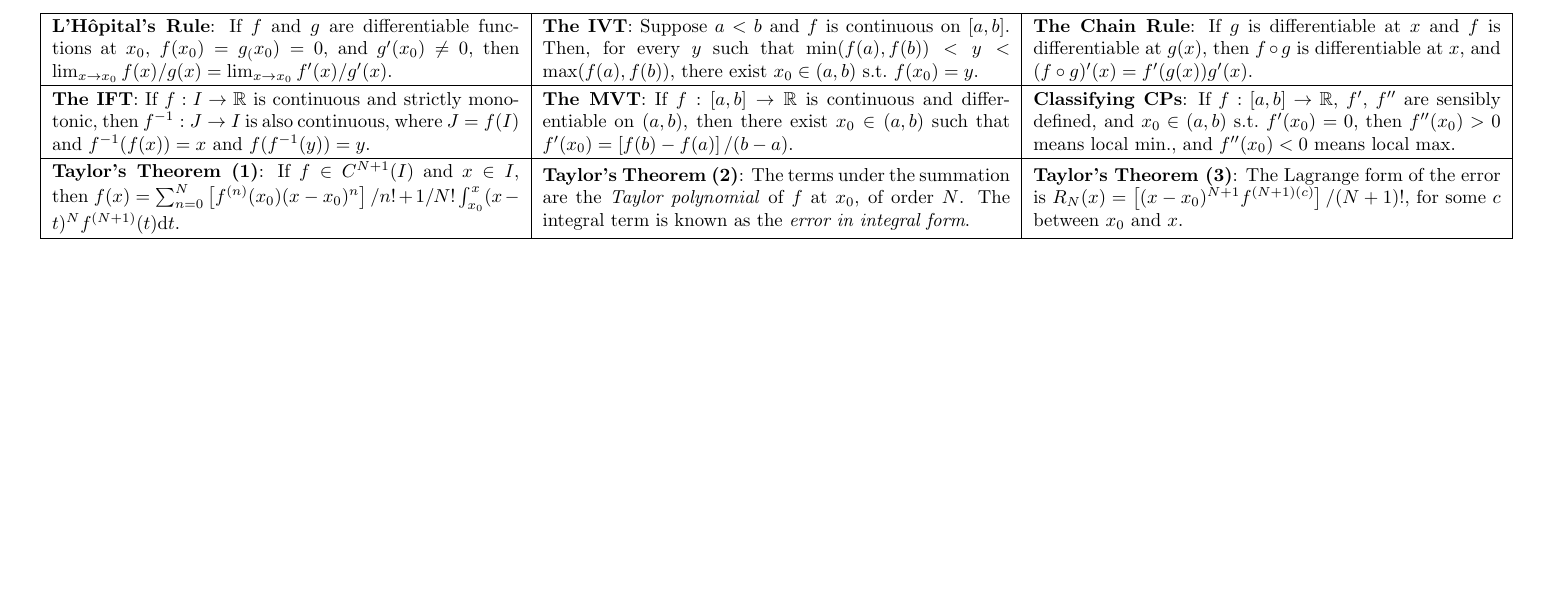
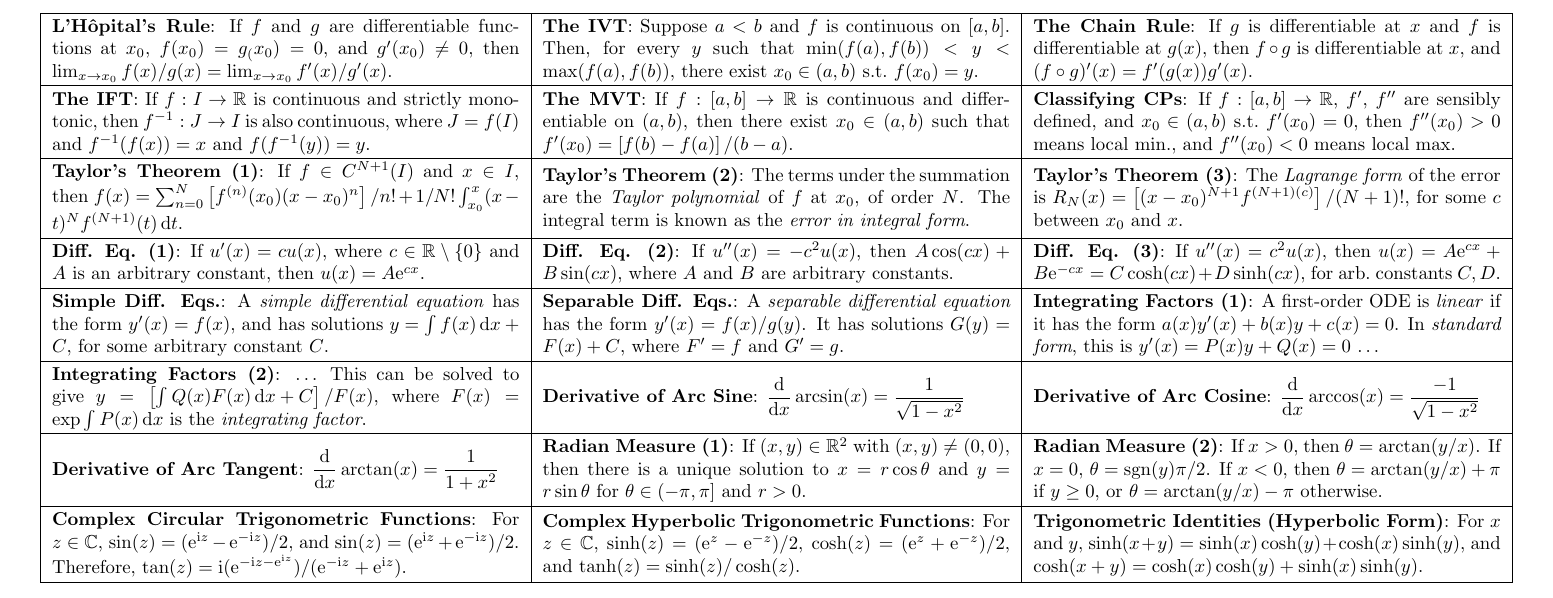
Before and after one commit to oliverdixon/exam-crib-sheets, a LaTeX document (Calculus/Calculus.tex): part of page 1 of 2, cut so that both start at the same text, the shorter picture padded with empty space. Compiled offline with pdfLaTeX.

Commit message:
Calculus: Added cells on ODEs, and trig. functions

```diff
--- a/Calculus/Calculus.tex
+++ b/Calculus/Calculus.tex
@@ -45,15 +45,85 @@
         %
         \textbf{Taylor's Theorem (1)}: If $f\in C^{N+1}(I)$ and $x\in I$, then
         $f(x)=\sum_{n=0}^N \left[f^{(n)}(x_0)(x-x_0)^n\right]/n!+1/N!
-        \int_{x_0}^x (x-t)^N f^{(N+1)}(t)\mathrm{d}t$. &
+        \int_{x_0}^x (x-t)^N f^{(N+1)}(t)\,\mathconst{d}t$. &
         %
         \textbf{Taylor's Theorem (2)}: The terms under the summation are the
         \emph{Taylor polynomial} of $f$ at $x_0$, of order $N$. The integral
         term is known as the \emph{error in integral form}. &
         %
-        \textbf{Taylor's Theorem (3)}: The Lagrange form of the error is
+        \textbf{Taylor's Theorem (3)}: The \emph{Lagrange form} of the error is
         $R_N(x)=\left[(x-x_0)^{N+1}f^{(N+1)(c)}\right]/(N+1)!$, for some $c$
         between $x_0$ and $x$. \\
+        %
+        \hline
+        %
+        \textbf{Diff. Eq. (1)}: If $u^\prime(x)=cu(x)$, where
+        $c\in\mathbb{R}\setminus\{0\}$ and $A$ is an arbitrary constant, then
+        $u(x)=A\mathconst{e}^{cx}$. &
+        %
+        \textbf{Diff. Eq. (2)}: If $u^{\prime\prime}(x)=-c^2u(x)$, then
+        $A\cos(cx)+B\sin(cx)$, where $A$ and $B$ are arbitrary constants. &
+        %
+        \textbf{Diff. Eq. (3)}: If $u^{\prime\prime}(x)=c^2u(x)$, then
+        $u(x)=A\mathconst{e}^{cx}+B\mathconst{e}^{-cx}=C\cosh(cx)+D\sinh(cx)$,
+        for arb.\ constants $C, D$. \\
+        \hline
+        %
+        \textbf{Simple Diff. Eqs.}: A \emph{simple differential equation} has
+        the form $y^\prime(x)=f(x)$, and has solutions $y=\int f(x)\,
+        \mathconst{d}x+C$, for some arbitrary constant $C$. &
+        %
+        \textbf{Separable Diff. Eqs.}: A \emph{separable differential equation}
+        has the form $y^\prime(x)=f(x)/g(y)$. It has solutions $G(y)=F(x)+C$,
+        where $F^\prime=f$ and $G^\prime=g$. &
+        %
+        \textbf{Integrating Factors (1)}: A first-order ODE is \emph{linear} if
+        it has the form $a(x)y^\prime(x)+b(x)y+c(x)=0$. In \emph{standard form},
+        this is $y^\prime(x)=P(x)y+Q(x)=0$\ \ldots \\
+        \hline
+        %
+        \textbf{Integrating Factors (2)}: \ldots\ This can be solved to give
+        $y=\left[\int Q(x)F(x)\,\mathconst{d}x+C\right]/F(x)$, where
+        $F(x)=\exp\int P(x)\,\mathconst{d}x$ is the \emph{integrating factor}. &
+        %
+        \textbf{Derivative of Arc Sine}: \smash{$\dfrac{\mathconst{d}}%
+        {\mathconst{d}x}\arcsin(x)=\dfrac{1}{\sqrt{1-x^2}}$} &
+        %
+        \textbf{Derivative of Arc Cosine}: \smash{$\dfrac{\mathconst{d}}%
+        {\mathconst{d}x}\arccos(x)=\dfrac{-1}{\sqrt{1-x^2}}$} \\
+        %
+        \hline
+        %
+        \textbf{Derivative of Arc Tangent}: \smash{$\dfrac{\mathconst{d}}%
+        {\mathconst{d}x}\arctan(x)=\dfrac{1}{1+x^2}$} &
+        %
+        \textbf{Radian Measure (1)}: If $(x,y)\in\mathbb{R}^2$ with
+        $(x,y)\neq(0,0)$, then there is a unique solution to $x=r\cos\theta$
+        and $y=r\sin\theta$ for $\theta\in(-\pi,\pi]$ and $r>0$. &
+        %
+        \textbf{Radian Measure (2)}: If $x>0$, then $\theta=\arctan(y/x)$. If
+        $x=0$, $\theta=\sgn(y)\pi/2$. If $x<0$, then
+        $\theta=\arctan(y/x) + \pi$ if $y\geq 0$, or $\theta=\arctan(y/x)-\pi$
+        otherwise. \\
+        %
+        \hline
+        %
+        \textbf{Complex Circular Trigonometric Functions}: For
+        $z\in\mathbb{C}$, $\sin(z)=(\mathconst{e}^{\mathconst{i}z}-
+        \mathconst{e}^{-\mathconst{i}z})/2$, and $\sin(z)=(\mathconst{e}%
+        ^{\mathconst{i}z}+\mathconst{e}^{-\mathconst{i}z})/2$. Therefore,
+        $\tan(z)=\mathconst{i}(\mathconst{e}^{-\mathconst{i}z-\mathconst{e}%
+        ^{\mathconst{i}z}})/(\mathconst{e}^{-\mathconst{i}z}+\mathconst{e}%
+        ^{\mathconst{i}z})$. &
+        %
+        \textbf{Complex Hyperbolic Trigonometric Functions}: For
+        $z\in\mathbb{C}$, $\sinh(z)=(\mathconst{e}^z-\mathconst{e}^{-z})/2$,
+        $\cosh(z)=(\mathconst{e}^z+\mathconst{e}^{-z})/2$, and
+        $\tanh(z)=\sinh(z)/\cosh(z)$. &
+        %
+        \textbf{Trigonometric Identities (Hyperbolic Form)}: For $x$ and $y$,
+        $\sinh(x+y)=\sinh(x)\cosh(y) + \cosh(x)\sinh(y)$, and
+        $\cosh(x+y)=\cosh(x)\cosh(y) + \sinh(x)\sinh(y)$. \\
         %
         \hline
 \end{tabular}
```
